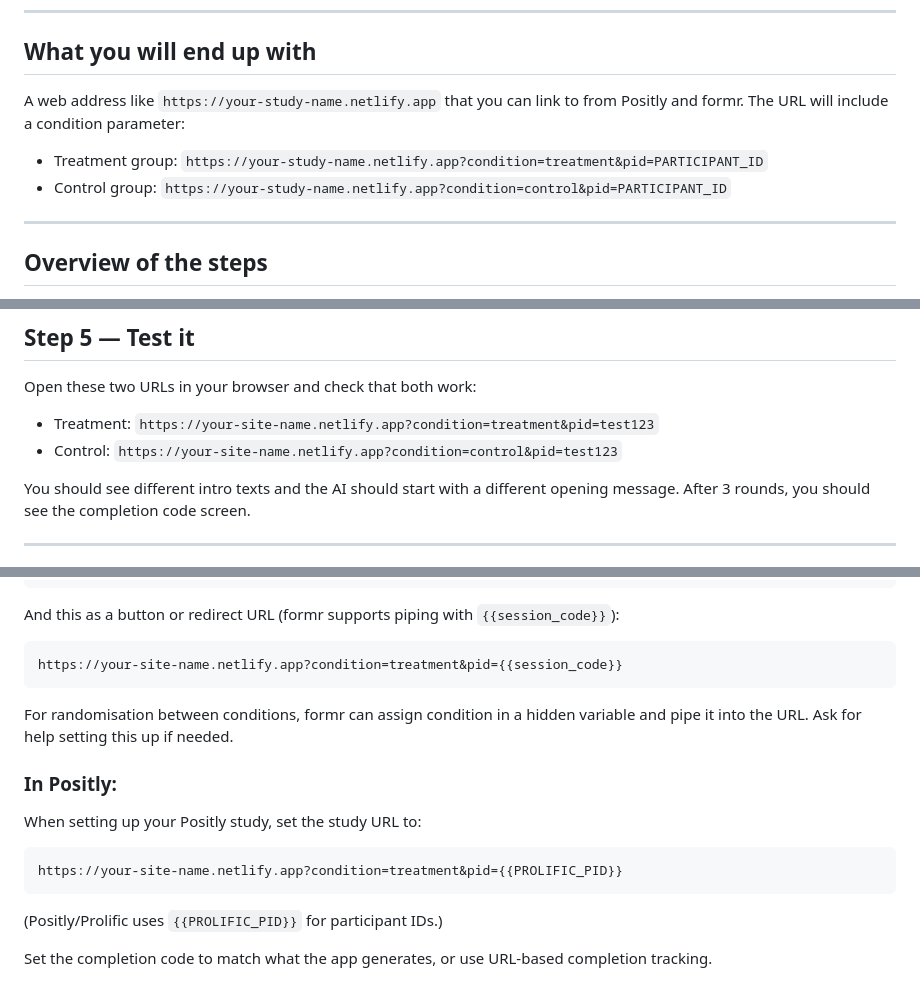
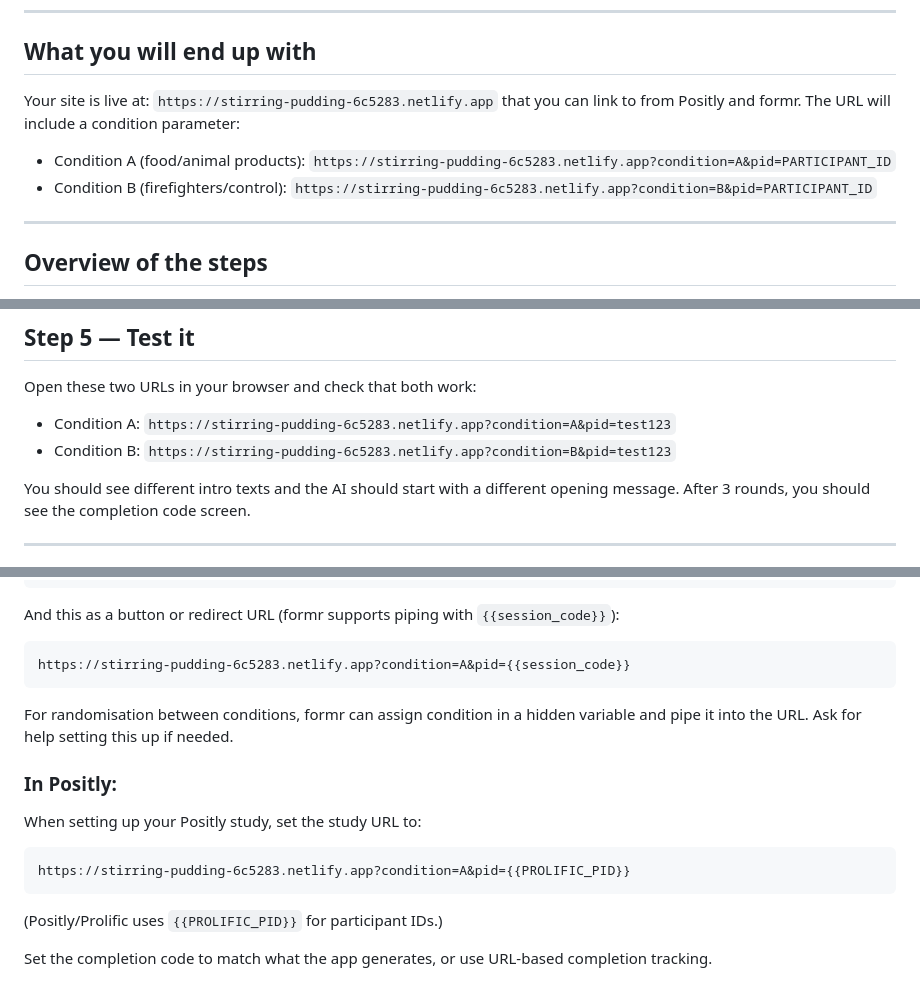
Before and after one commit to psychresearch/diet-study-chat, a Markdown page: README.md, 3 parts joined by grey strips. GitHub-like rendering.

````diff
--- a/README.md
+++ b/README.md
@@ -7,11 +7,11 @@ step by step. No programming experience needed beyond copy-pasting.
 
 ## What you will end up with
 
-A web address like `https://your-study-name.netlify.app` that you can
+Your site is live at: `https://stirring-pudding-6c5283.netlify.app` that you can
 link to from Positly and formr. The URL will include a condition parameter:
 
-- Treatment group: `https://your-study-name.netlify.app?condition=treatment&pid=PARTICIPANT_ID`
-- Control group:   `https://your-study-name.netlify.app?condition=control&pid=PARTICIPANT_ID`
+- Condition A (food/animal products): `https://stirring-pudding-6c5283.netlify.app?condition=A&pid=PARTICIPANT_ID`
+- Condition B (firefighters/control): `https://stirring-pudding-6c5283.netlify.app?condition=B&pid=PARTICIPANT_ID`
 
 ---
 
@@ -138,8 +138,8 @@ You need to tell the app where that is.
 
 Open these two URLs in your browser and check that both work:
 
-- Treatment: `https://your-site-name.netlify.app?condition=treatment&pid=test123`
-- Control:   `https://your-site-name.netlify.app?condition=control&pid=test123`
+- Condition A: `https://stirring-pudding-6c5283.netlify.app?condition=A&pid=test123`
+- Condition B: `https://stirring-pudding-6c5283.netlify.app?condition=B&pid=test123`
 
 You should see different intro texts and the AI should start with a different
 opening message. After 3 rounds, you should see the completion code screen.
@@ -163,7 +163,7 @@ Please click the link below to continue to the next part of the study.
 And this as a button or redirect URL (formr supports piping with `{{session_code}}`):
 
 ```
-https://your-site-name.netlify.app?condition=treatment&pid={{session_code}}
+https://stirring-pudding-6c5283.netlify.app?condition=A&pid={{session_code}}
 ```
 
 For randomisation between conditions, formr can assign condition in a hidden
@@ -173,7 +173,7 @@ variable and pipe it into the URL. Ask for help setting this up if needed.
 
 When setting up your Positly study, set the study URL to:
 ```
-https://your-site-name.netlify.app?condition=treatment&pid={{PROLIFIC_PID}}
+https://stirring-pudding-6c5283.netlify.app?condition=A&pid={{PROLIFIC_PID}}
 ```
 (Positly/Prolific uses `{{PROLIFIC_PID}}` for participant IDs.)
 
````
Also changed, not shown: other parts of README.md (+1 -1 lines).
